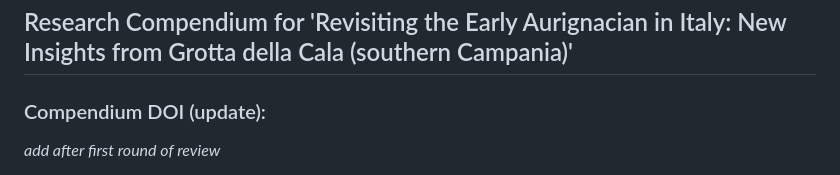
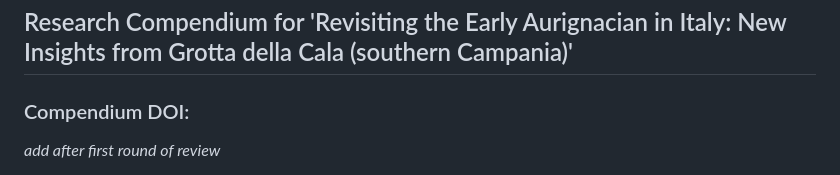
Before and after one commit to ArmandoFalcucci/Cala-Aurignacian, a Markdown page: README.md, the part around the change. Drawn GitHub-style.

```diff
--- a/README.md
+++ b/README.md
@@ -1,6 +1,6 @@
 ## Research Compendium for 'Revisiting the Early Aurignacian in Italy: New Insights from Grotta della Cala (southern Campania)'
 
-### Compendium DOI (update):
+### Compendium DOI:
 
 _add after first round of review_
 
```
